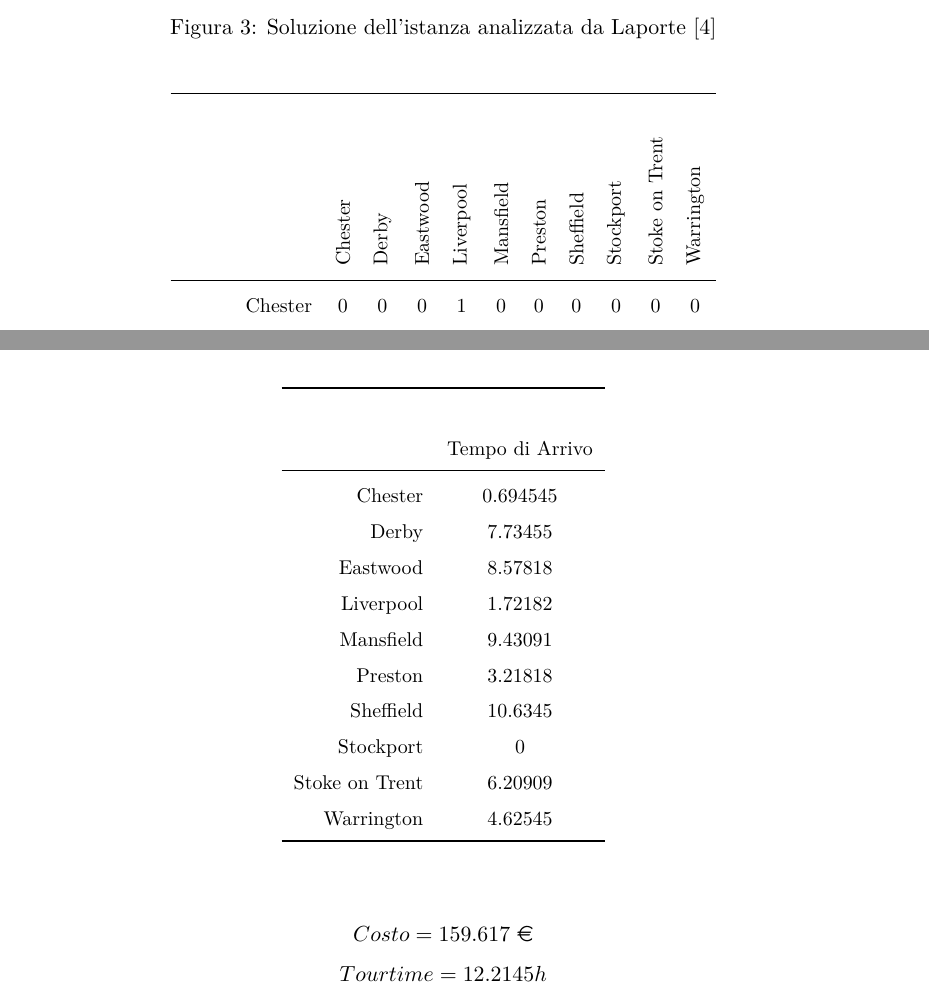
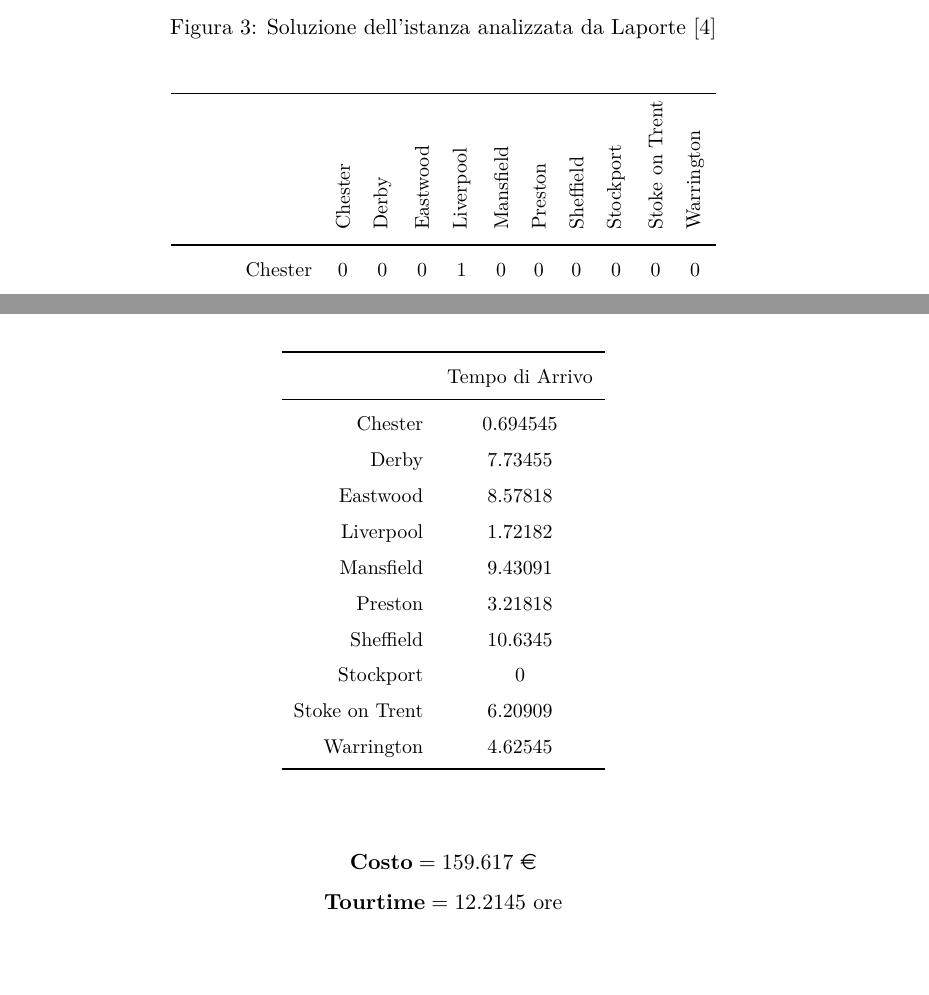
Before and after one commit to ilario-pierbattista/ro2-project, a LaTeX thesis (thesis/index.tex, which reads thesis/solutions.tex): two parts of pages 30 and 32 of 40, joined at a grey line, cut so that both start at the same text, the shorter picture padded with empty space. Compiled offline with pdfLaTeX.

Commit message:
Fix vari

```diff
--- a/thesis/solutions.tex
+++ b/thesis/solutions.tex
@@ -6,7 +6,6 @@
 	\label{table:instance_1_x}
 	\begin{tabular}{rcccccccccc}
 		\toprule
-		& \multicolumn{10}{c}{} \\
 		& \rot{Chester} & \rot{Derby} & \rot{Eastwood} & \rot{Liverpool} & \rot{Mansfield} & \rot{Preston} & \rot{Sheffield} & \rot{Stockport} & \rot{Stoke on Trent} & \rot{Warrington} \\
 
 		\midrule
@@ -115,7 +111,6 @@
 	\begin{tabular}{rc}
 
 		\toprule
-		& \multicolumn{1}{c}{} \\
 		& Tempo di Arrivo \\
 
 		\midrule
@@ -133,5 +128,5 @@
 	\end{tabular}
 \end{table}
 
-$$Costo = 159.617 \text{ \euro}$$
-$$Tourtime = 12.2145 h$$
+$$\textbf{Costo} = 159.617 \text{ \euro}$$
+$$\textbf{Tourtime} = 12.2145 \text{ ore}$$
```
Also changed, not shown: thesis/solutions.tex (3 more changed lines).
